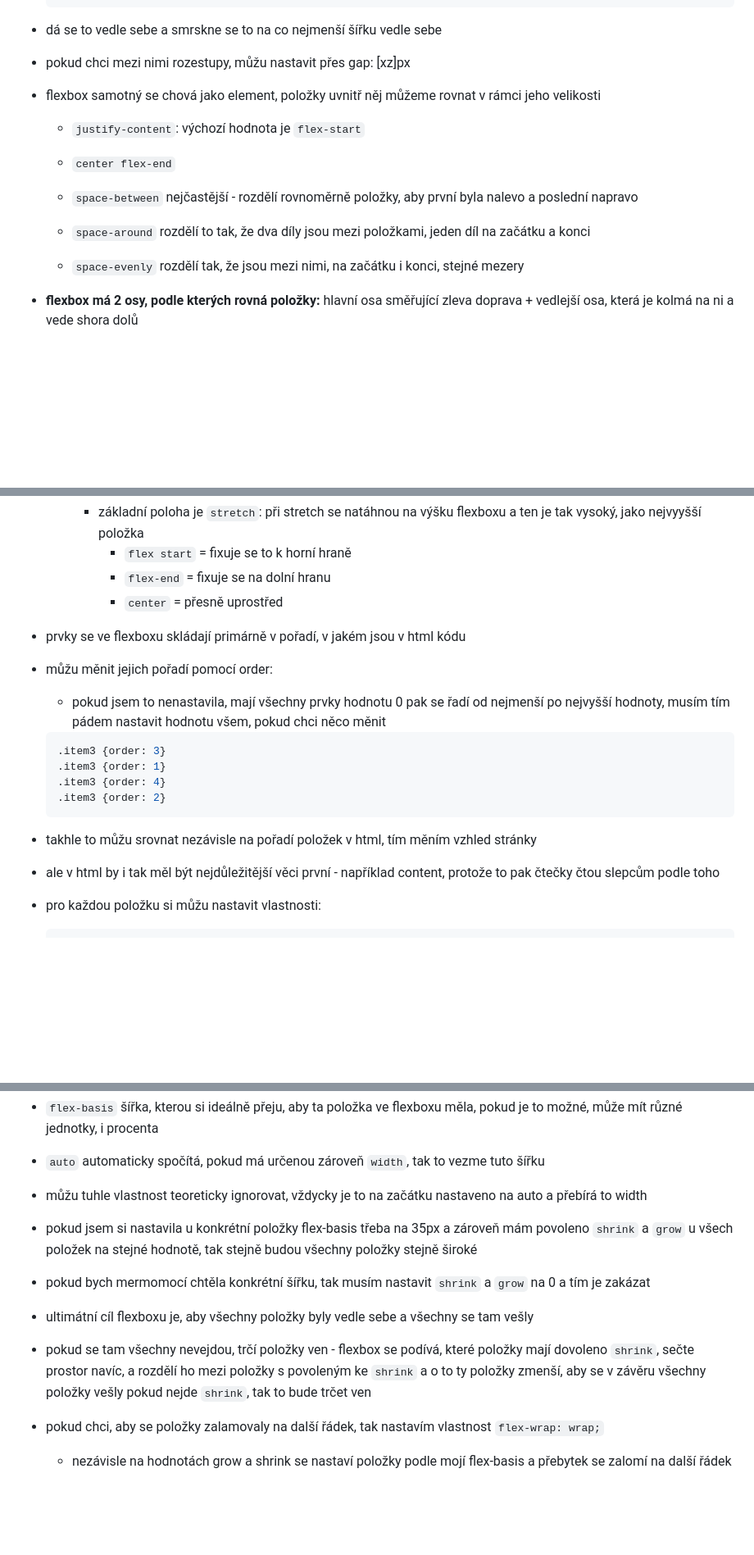
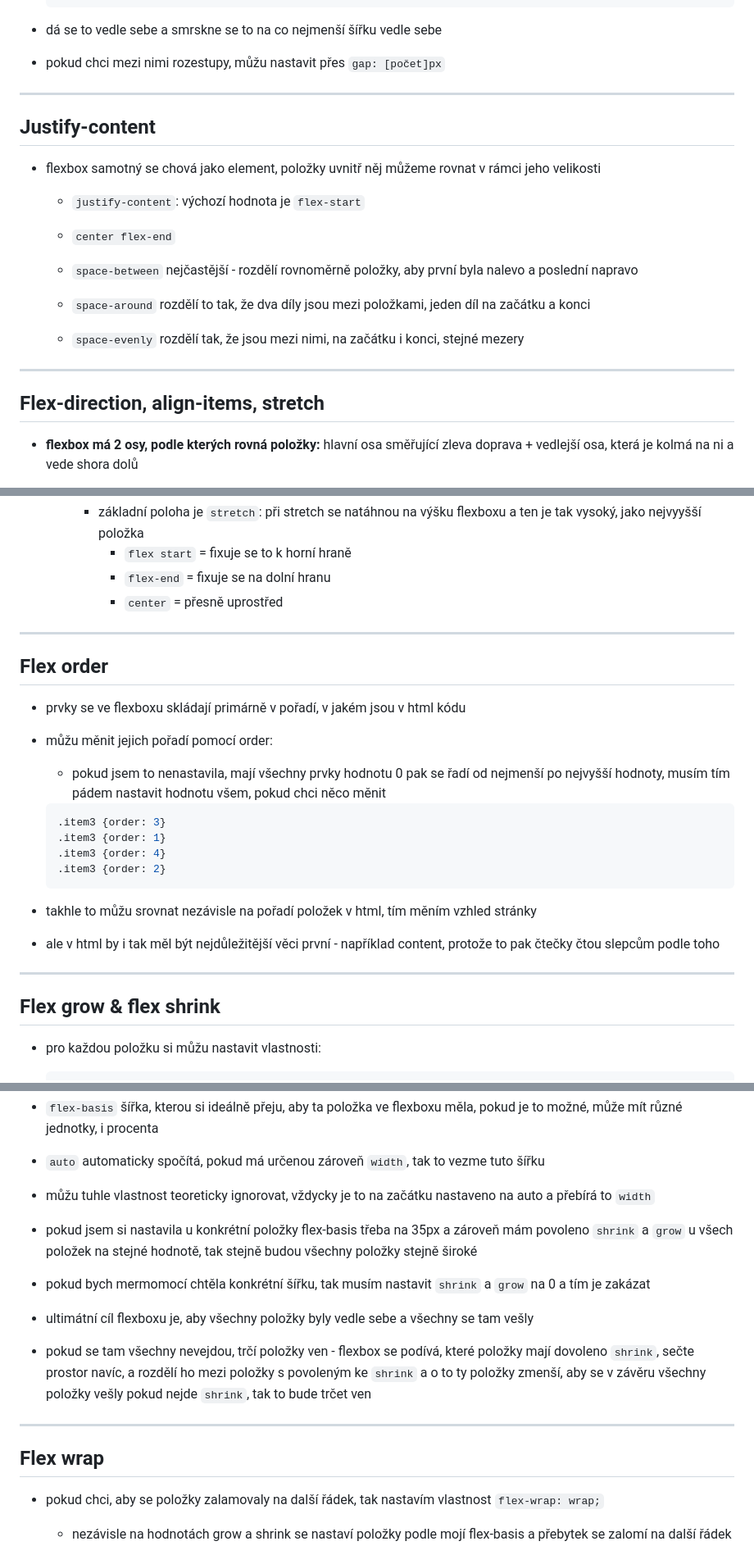
Before and after one commit to Coding-goblin/goblin-chest-of-knowledge, a Markdown page: CSS/CSS_Flexbox_and_forms_20250223.md, 3 parts joined by grey strips. Shown: that part at 82% size. GitHub-like rendering; blank space fills up the shorter version.

Commit message:
prettyfied

````diff
--- a/CSS/CSS_Flexbox_and_forms_20250223.md
+++ b/CSS/CSS_Flexbox_and_forms_20250223.md
@@ -12,7 +12,11 @@
 
 * dá se to vedle sebe a smrskne se to na co nejmenší šířku vedle sebe
 
-* pokud chci mezi nimi rozestupy, můžu nastavit přes gap: [xz]px
+* pokud chci mezi nimi rozestupy, můžu nastavit přes ``gap: [počet]px``
+
+___
+
+## Justify-content
 
 * flexbox samotný se chová jako element, položky uvnitř něj můžeme rovnat v rámci jeho velikosti
 
@@ -24,6 +28,10 @@
   * ```space-around``` rozdělí to tak, že dva díly jsou mezi položkami, jeden díl na začátku a konci
 
   * ```space-evenly``` rozdělí tak, že jsou mezi nimi, na začátku i konci, stejné mezery
+
+___
+
+## Flex-direction, align-items, stretch
 
 * **flexbox má 2 osy, podle kterých rovná položky:** hlavní osa směřující zleva doprava + vedlejší osa, která je kolmá na ni a vede shora dolů
 
@@ -38,6 +46,10 @@
       * ```flex start```  = fixuje se to k horní hraně
       * ```flex-end``` = fixuje se na dolní hranu
       * ```center``` = přesně uprostřed
+
+___
+
+## Flex order
 
 * prvky se ve flexboxu skládají primárně v pořadí, v jakém jsou v html kódu
 
@@ -55,6 +67,10 @@
 * takhle to můžu srovnat nezávisle na pořadí položek v html, tím měním vzhled stránky
 
 * ale v html by i tak měl být nejdůležitější věci první - například content, protože to pak čtečky čtou slepcům podle toho
+
+___
+
+## Flex grow & flex shrink
 
 * pro každou položku si můžu nastavit vlastnosti:
 
@@ -75,7 +91,7 @@
 * `flex-basis` šířka, kterou si ideálně přeju, aby ta položka ve flexboxu měla, pokud je to možné, může mít různé jednotky, i procenta
 
 * `auto` automaticky spočítá, pokud má určenou zároveň `width`, tak to vezme tuto šířku
-* můžu tuhle vlastnost teoreticky ignorovat, vždycky je to na začátku nastaveno na auto a přebírá to width
+* můžu tuhle vlastnost teoreticky ignorovat, vždycky je to na začátku nastaveno na auto a přebírá to `width`
 * pokud jsem si nastavila u konkrétní položky flex-basis třeba na 35px a zároveň mám povoleno `shrink` a `grow` u všech položek na stejné hodnotě, tak stejně budou všechny položky stejně široké
 * pokud bych mermomocí chtěla konkrétní šířku, tak musím nastavit `shrink` a `grow` na 0 a tím je zakázat
 
@@ -83,6 +99,10 @@
 
 * pokud se tam všechny nevejdou, trčí položky ven - flexbox se podívá, které položky mají dovoleno `shrink`, sečte prostor navíc, a rozdělí ho mezi položky s povoleným ke `shrink` a o to ty položky zmenší, aby se v závěru všechny položky vešly
 pokud nejde `shrink`, tak to bude trčet ven
+
+___
+
+## Flex wrap
 
 * pokud chci, aby se položky zalamovaly na další řádek, tak nastavím vlastnost ``flex-wrap: wrap;``
   * nezávisle na hodnotách grow a shrink se nastaví položky podle mojí flex-basis a přebytek se zalomí na další řádek
````
Also changed, not shown: other parts of CSS/CSS_Flexbox_and_forms_20250223.md (+4 -0 lines).
